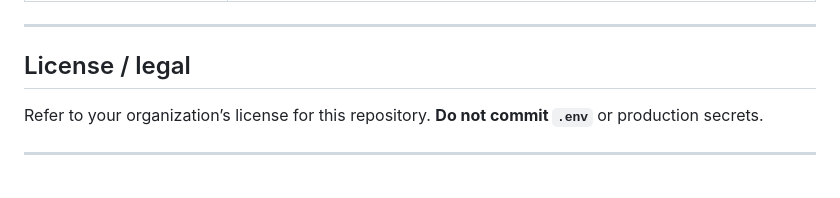
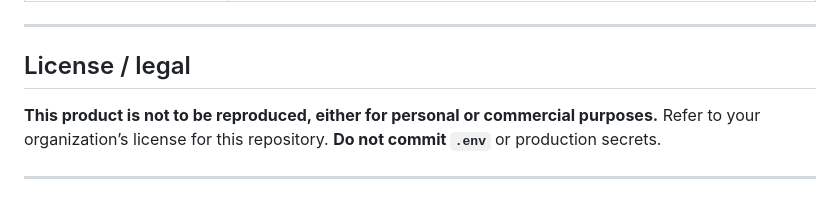
Before and after one commit to hycienti/software-prototype, a Markdown page: README.md, the part around the change. GitHub-like rendering.

Commit message:
docs: add reproduction prohibition to license

```diff
--- a/README.md
+++ b/README.md
@@ -208,7 +208,7 @@ If something fails silently, check Metro logs, device logs, and that **`EXPO_PUB
 ---
 
 ## License / legal
-
+**This product is not to be reproduced, either for personal or commercial purposes.**
 Refer to your organization’s license for this repository. **Do not commit `.env`** or production secrets.
 
 ---
```
